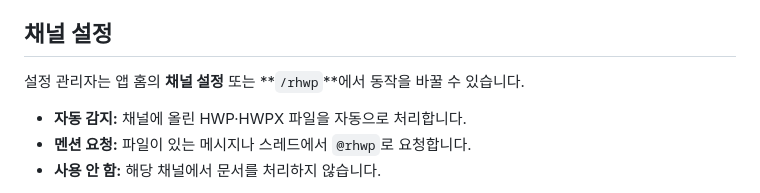
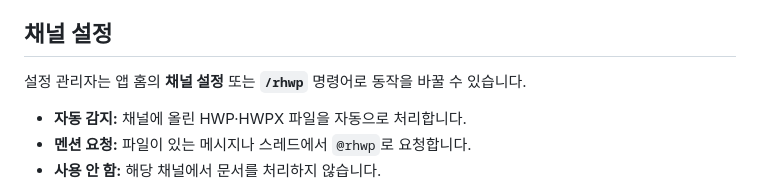
Before and after one commit to postmelee/rhwp-slack, a Markdown page: README.md, the part around one of its changes. Drawn GitHub-style.

Commit message:
Task #4: README 코드·링크의 굵게 표시 수정

```diff
--- a/README.md
+++ b/README.md
@@ -17,7 +17,7 @@ Slack에 올린 **HWP·HWPX 문서를 PDF와 페이지 이미지로 확인하고
 
 ## 채널 설정
 
-설정 관리자는 앱 홈의 **채널 설정** 또는 **`/rhwp`**에서 동작을 바꿀 수 있습니다.
+설정 관리자는 앱 홈의 **채널 설정** 또는 **`/rhwp`** 명령어로 동작을 바꿀 수 있습니다.
 
 - **자동 감지:** 채널에 올린 HWP·HWPX 파일을 자동으로 처리합니다.
 - **멘션 요청:** 파일이 있는 메시지나 스레드에서 `@rhwp`로 요청합니다.
```
Also changed, not shown: other parts of README.md (+1 -1 lines), mydocs/report/task_m010_4_report.md (+4 -0 lines).
